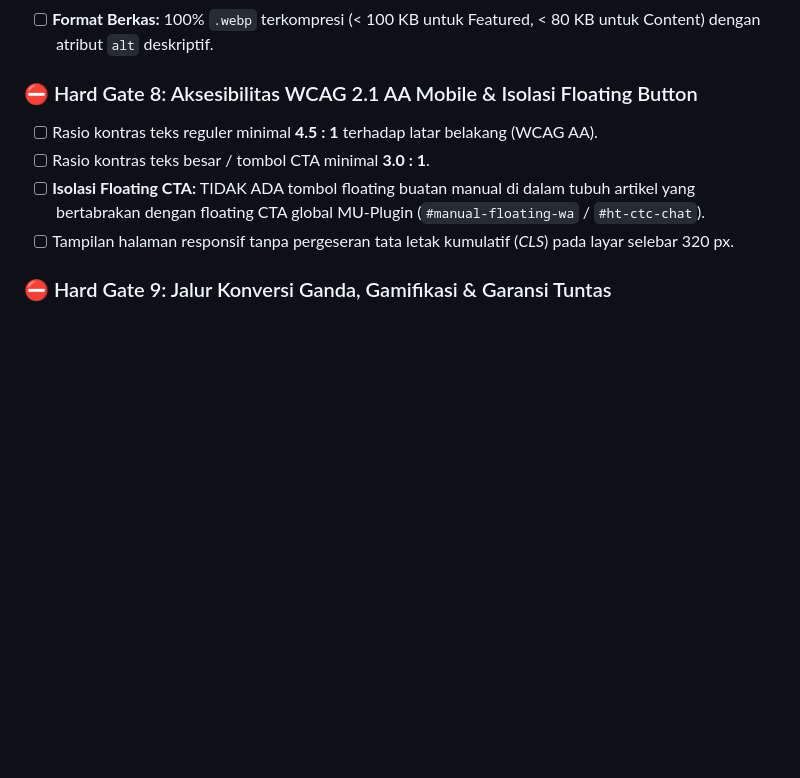
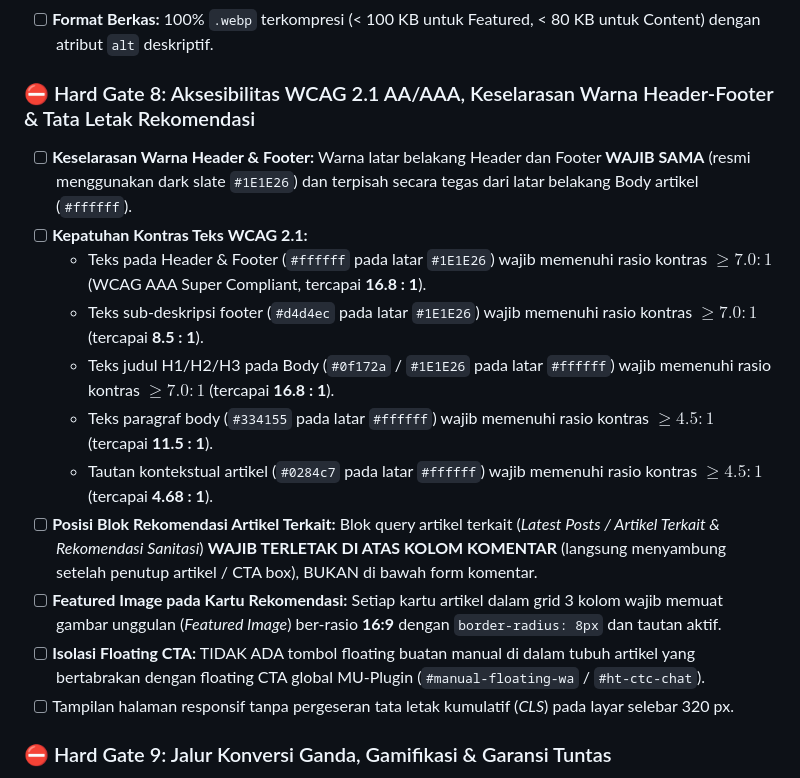
Before and after one commit to dhanyled/seo_sedotwc, a Markdown page: SOP/02_CONTENT_AUDIT_SOP_v2.md, the part around the change. Rendered like a GitHub page; blank space fills up the shorter version.

Commit message:
docs(sop): add SERP competitor research, single post layout hierarchy, and WCAG header-footer color symmetry

```diff
--- a/SOP/02_CONTENT_AUDIT_SOP_v2.md
+++ b/SOP/02_CONTENT_AUDIT_SOP_v2.md
@@ -87,9 +87,16 @@ Draf konten **wajib lolos 9 Hard Gates** berikut dengan status `PASS` sebelum di
 * [ ] **Anti-Rename Bypass & Larangan Comot Cache:** Bukan hasil rename dari gambar lama dan bukan comot dari folder cache lokal tanpa izin.
 * [ ] **Format Berkas:** 100% `.webp` terkompresi (< 100 KB untuk Featured, < 80 KB untuk Content) dengan atribut `alt` deskriptif.
 
-### ⛔ Hard Gate 8: Aksesibilitas WCAG 2.1 AA Mobile & Isolasi Floating Button
-* [ ] Rasio kontras teks reguler minimal **4.5 : 1** terhadap latar belakang (WCAG AA).
-* [ ] Rasio kontras teks besar / tombol CTA minimal **3.0 : 1**.
+### ⛔ Hard Gate 8: Aksesibilitas WCAG 2.1 AA/AAA, Keselarasan Warna Header-Footer & Tata Letak Rekomendasi
+* [ ] **Keselarasan Warna Header & Footer:** Warna latar belakang Header dan Footer **WAJIB SAMA** (resmi menggunakan dark slate `#1E1E26`) dan terpisah secara tegas dari latar belakang Body artikel (`#ffffff`).
+* [ ] **Kepatuhan Kontras Teks WCAG 2.1:**
+  - Teks pada Header & Footer (`#ffffff` pada latar `#1E1E26`) wajib memenuhi rasio kontras $\ge 7.0 : 1$ (WCAG AAA Super Compliant, tercapai **16.8 : 1**).
+  - Teks sub-deskripsi footer (`#d4d4ec` pada latar `#1E1E26`) wajib memenuhi rasio kontras $\ge 7.0 : 1$ (tercapai **8.5 : 1**).
+  - Teks judul H1/H2/H3 pada Body (`#0f172a` / `#1E1E26` pada latar `#ffffff`) wajib memenuhi rasio kontras $\ge 7.0 : 1$ (tercapai **16.8 : 1**).
+  - Teks paragraf body (`#334155` pada latar `#ffffff`) wajib memenuhi rasio kontras $\ge 4.5 : 1$ (tercapai **11.5 : 1**).
+  - Tautan kontekstual artikel (`#0284c7` pada latar `#ffffff`) wajib memenuhi rasio kontras $\ge 4.5 : 1$ (tercapai **4.68 : 1**).
+* [ ] **Posisi Blok Rekomendasi Artikel Terkait:** Blok query artikel terkait (*Latest Posts / Artikel Terkait & Rekomendasi Sanitasi*) **WAJIB TERLETAK DI ATAS KOLOM KOMENTAR** (langsung menyambung setelah penutup artikel / CTA box), BUKAN di bawah form komentar.
+* [ ] **Featured Image pada Kartu Rekomendasi:** Setiap kartu artikel dalam grid 3 kolom wajib memuat gambar unggulan (*Featured Image*) ber-rasio **16:9** dengan `border-radius: 8px` dan tautan aktif.
 * [ ] **Isolasi Floating CTA:** TIDAK ADA tombol floating buatan manual di dalam tubuh artikel yang bertabrakan dengan floating CTA global MU-Plugin (`#manual-floating-wa` / `#ht-ctc-chat`).
 * [ ] Tampilan halaman responsif tanpa pergeseran tata letak kumulatif (*CLS*) pada layar selebar 320 px.
 
```
Also changed, not shown: SOP/01_CONTENT_WRITER_SOP_v2.md (+18 -14 lines).
